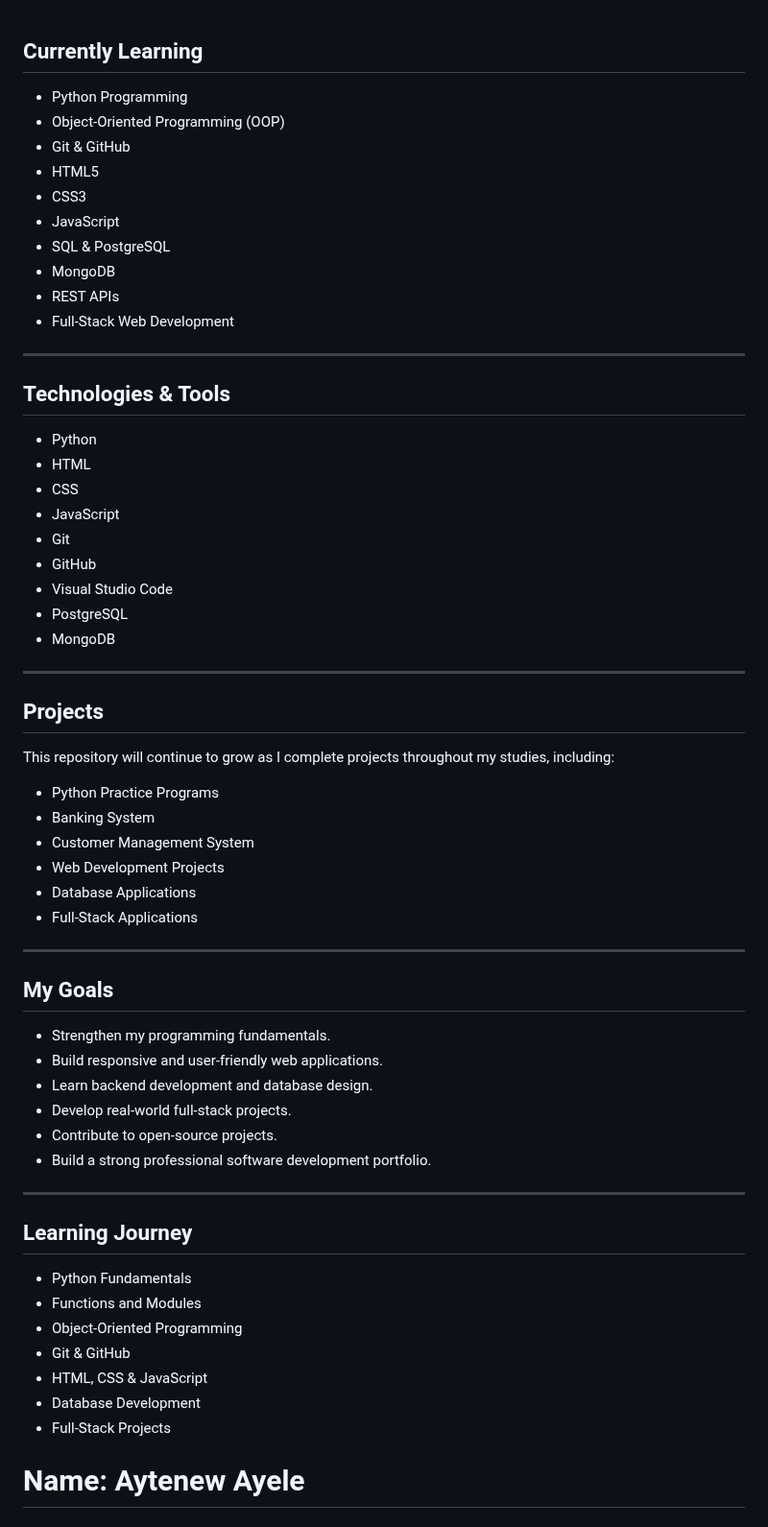
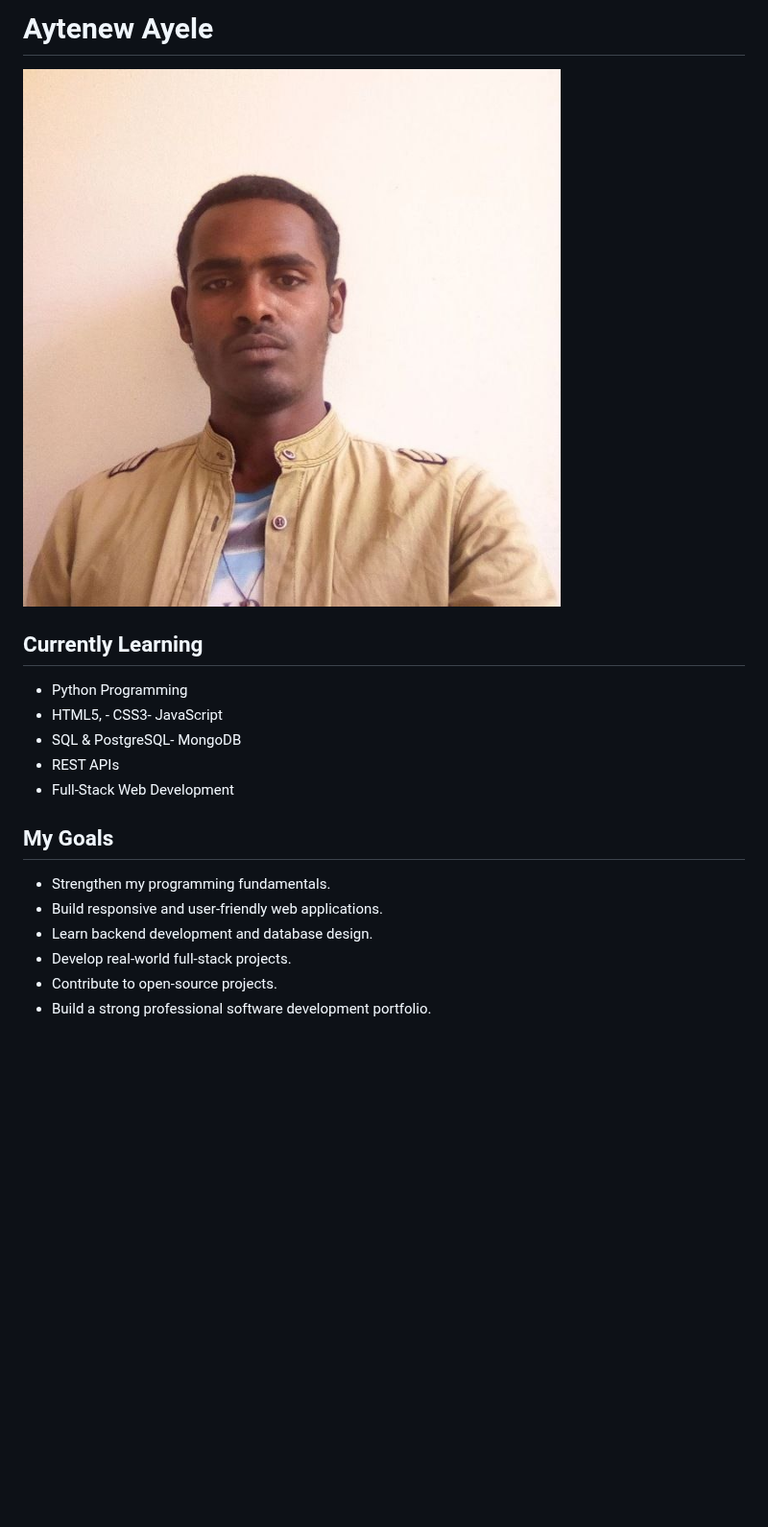
Before and after one commit to aytenew1221/CodeOps-Portfolios, a Markdown page: README.md, the part around the change. Shown at 96% size. Drawn GitHub-style; pictures changed too: photo_5956356746446048466_x.jpg (added); blank space fills up the shorter version.

Commit message:
professional README.md

```diff
--- a/README.md
+++ b/README.md
@@ -1,44 +1,14 @@
+# Aytenew Ayele
+
+![alt text](photo_5956356746446048466_x.jpg)
+
 ## Currently Learning
 
 - Python Programming
-- Object-Oriented Programming (OOP)
-- Git & GitHub
-- HTML5
-- CSS3
-- JavaScript
-- SQL & PostgreSQL
-- MongoDB
+- HTML5, - CSS3- JavaScript
+- SQL & PostgreSQL- MongoDB
 - REST APIs
 - Full-Stack Web Development
-
----
-
-## Technologies & Tools
-
-- Python
-- HTML
-- CSS
-- JavaScript
-- Git
-- GitHub
-- Visual Studio Code
-- PostgreSQL
-- MongoDB
-
----
-
-## Projects
-
-This repository will continue to grow as I complete projects throughout my studies, including:
-
-- Python Practice Programs
-- Banking System
-- Customer Management System
-- Web Development Projects
-- Database Applications
-- Full-Stack Applications
-
----
 
 ## My Goals
 
@@ -48,17 +18,3 @@ This repository will continue to grow as I complete projects throughout my studi
 - Develop real-world full-stack projects.
 - Contribute to open-source projects.
 - Build a strong professional software development portfolio.
-
----
-
-## Learning Journey
-
-- Python Fundamentals
-- Functions and Modules
-- Object-Oriented Programming
-- Git & GitHub
-- HTML, CSS & JavaScript
-- Database Development
-- Full-Stack Projects
-
-# Name: Aytenew Ayele
```
